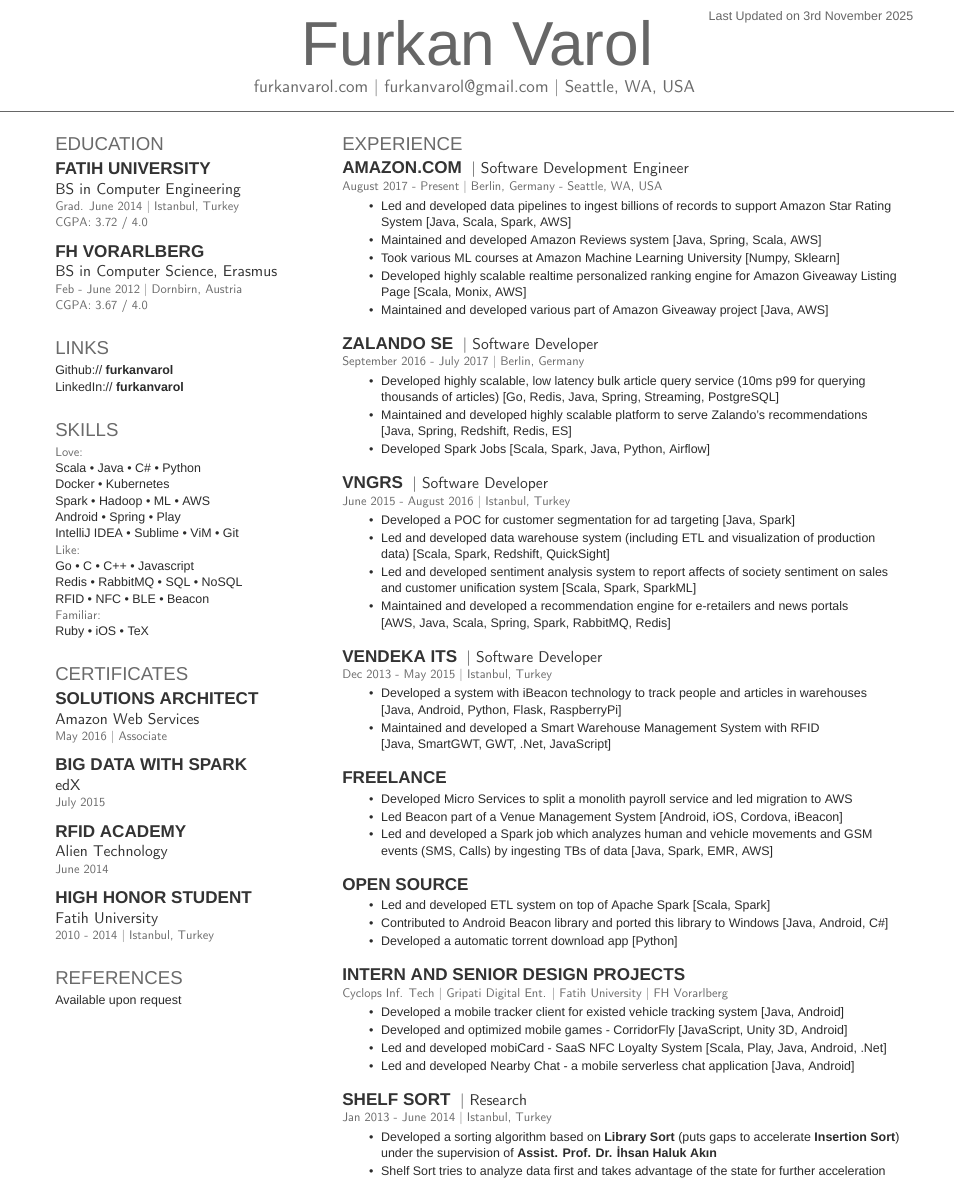
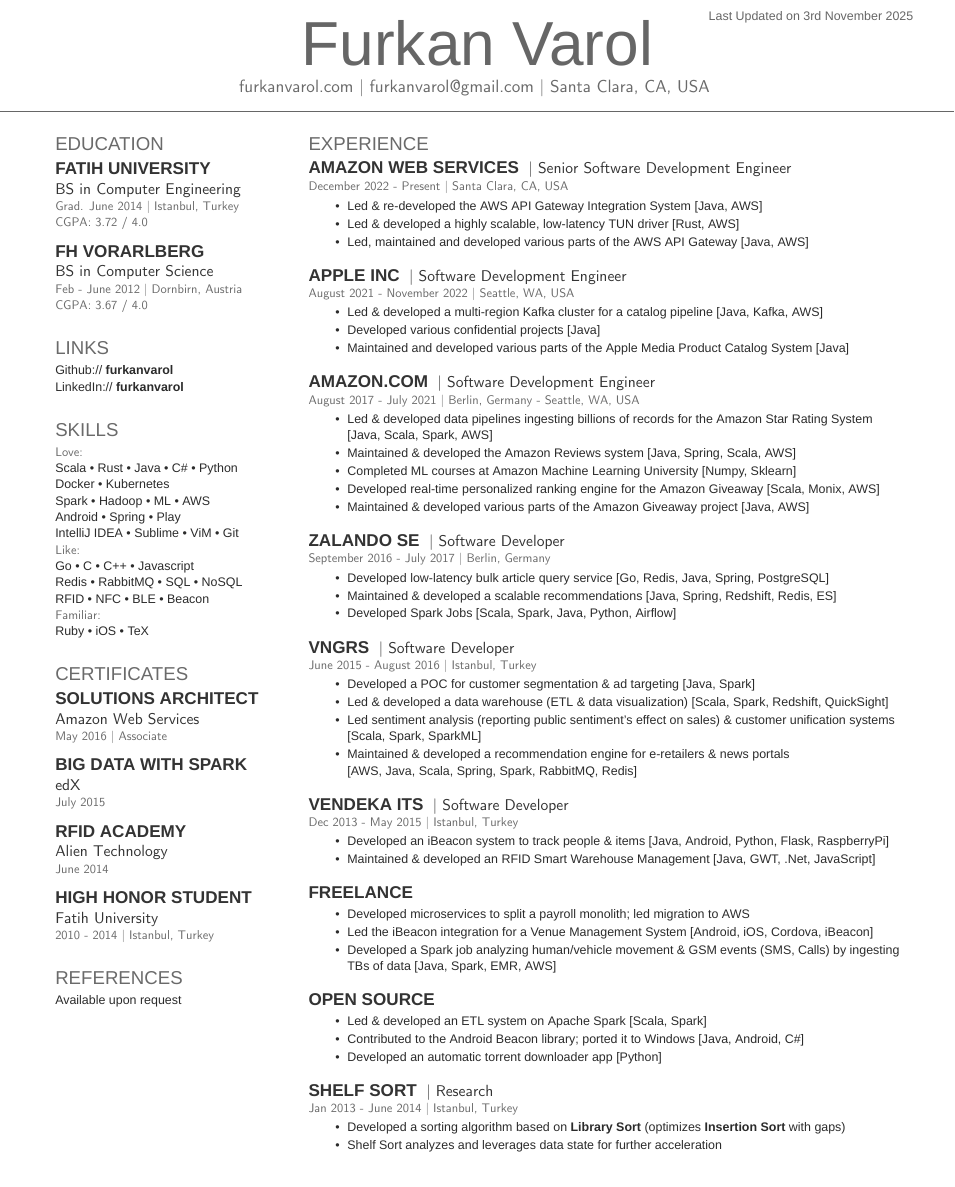
Before and after one commit to furkanvarol/resume, a LaTeX CV (furkanvarol-resume.tex): part of page 1 of 2 before the commit and part of the page after it, cut so that both start at the same text. Compiled offline with XeLaTeX; a missing font is replaced by an installed copy or a similar font.

Commit message:
Add Apple and AWS experience

```diff
--- a/furkanvarol-resume.tex
+++ b/furkanvarol-resume.tex
@@ -46,7 +46,7 @@
 %     TITLE NAME
 %
 %%%%%%%%%%%%%%%%%%%%%%%%%%%%%%%%%%%%%%
-\namesection{Furkan}{Varol}{ \urlstyle{same}\href{http://www.furkanvarol.com}{furkanvarol.com} | \href{mailto:furkanvarol@gmail.com}{furkanvarol@gmail.com} | Seattle, WA, USA
+\namesection{Furkan}{Varol}{ \urlstyle{same}\href{http://www.furkanvarol.com}{furkanvarol.com} | \href{mailto:furkanvarol@gmail.com}{furkanvarol@gmail.com} | Santa Clara, CA, USA
 }
 
 %%%%%%%%%%%%%%%%%%%%%%%%%%%%%%%%%%%%%%
@@ -70,7 +70,7 @@
 \sectionsep
 
 \subsection{FH Vorarlberg}
-\descript{BS in Computer Science, Erasmus}
+\descript{BS in Computer Science}
 \location{Feb - June 2012 | Dornbirn, Austria}
 \location{CGPA: 3.67 / 4.0}
 \sectionsep
@@ -90,7 +90,7 @@
 
 \section{Skills}
 \location{Love:}
-Scala \textbullet{} Java \textbullet{} C\# \textbullet{} Python \\
+Scala \textbullet{} Rust \textbullet{} Java \textbullet{} C\# \textbullet{} Python \\
 Docker \textbullet{} Kubernetes \\
 Spark \textbullet{} Hadoop \textbullet{}  ML \textbullet{} AWS \\
 Android \textbullet{} Spring \textbullet{} Play \\
@@ -169,16 +169,36 @@
 
 \section{Experience}
 
+\runsubsection{Amazon Web Services}
+\descript{| Senior Software Development Engineer}
+\location{December 2022 - Present | Santa Clara, CA, USA}
+\vspace{1.3em} % Hacky fix for awkward extra vertical space
+\begin{tightemize}
+\item Led \& re-developed the AWS API Gateway Integration System [Java, AWS]
+\item Led \& developed a highly scalable, low-latency TUN driver [Rust, AWS]
+\item Led, maintained and developed various parts of the AWS API Gateway [Java, AWS]
+\end{tightemize}
+\sectionsep
+
+\runsubsection{Apple Inc}
+\descript{| Software Development Engineer}
+\location{August 2021 - November 2022 | Seattle, WA, USA}
+\begin{tightemize}
+\item Led \& developed a multi-region Kafka cluster for a catalog pipeline [Java, Kafka, AWS]
+\item Developed various confidential projects [Java]
+\item Maintained and developed various parts of the Apple Media Product Catalog System [Java]
+\end{tightemize}
+\sectionsep
+
 \runsubsection{Amazon.com}
 \descript{| Software Development Engineer}
-\location{August 2017 - Present | Berlin, Germany - Seattle, WA, USA}
-\vspace{1.3em} % Hacky fix for awkward extra vertical space
+\location{August 2017 - July 2021 | Berlin, Germany - Seattle, WA, USA}
 \begin{tightemize}
-\item Led and developed data pipelines to ingest billions of records to support Amazon Star Rating System [Java, Scala, Spark, AWS]
-\item Maintained and developed Amazon Reviews system [Java, Spring, Scala, AWS]
-\item Took various ML courses at Amazon Machine Learning University [Numpy, Sklearn]
-\item Developed highly scalable realtime personalized ranking engine for Amazon Giveaway Listing Page [Scala, Monix, AWS]
-\item Maintained and developed various part of Amazon Giveaway project [Java, AWS]
+\item Led \& developed data pipelines ingesting billions of records for the Amazon Star Rating System [Java, Scala, Spark, AWS]
+\item Maintained \& developed the Amazon Reviews system [Java, Spring, Scala, AWS]
+\item Completed ML courses at Amazon Machine Learning University [Numpy, Sklearn]
+\item Developed real-time personalized ranking engine for the Amazon Giveaway [Scala, Monix, AWS]
+\item Maintained \& developed various parts of the Amazon Giveaway project [Java, AWS]
 \end{tightemize}
 \sectionsep
 
@@ -186,8 +206,8 @@
 \descript{| Software Developer}
 \location{September 2016 - July 2017 | Berlin, Germany}
 \begin{tightemize}
-\item Developed highly scalable, low latency bulk article query service (10ms p99 for querying thousands of articles) [Go, Redis, Java, Spring, Streaming, PostgreSQL]
-\item Maintained and developed highly scalable platform to serve Zalando's recommendations [Java, Spring, Redshift, Redis, ES]
+\item Developed low-latency bulk article query service [Go, Redis, Java, Spring, PostgreSQL]
+\item Maintained \& developed a scalable recommendations [Java, Spring, Redshift, Redis, ES]
 \item Developed Spark Jobs [Scala, Spark, Java, Python, Airflow]
 \end{tightemize}
 \sectionsep
@@ -196,10 +216,10 @@
 \descript{| Software Developer}
 \location{June 2015 - August 2016 | Istanbul, Turkey}
 \begin{tightemize}
-\item Developed a POC for customer segmentation for ad targeting [Java, Spark]
-\item Led and developed data warehouse system (including ETL and visualization of production data) [Scala, Spark, Redshift, QuickSight]
-\item Led and developed sentiment analysis system to report affects of society sentiment on sales and customer unification system [Scala, Spark, SparkML]
-\item Maintained and developed a recommendation engine for e-retailers and news portals \newline
+\item Developed a POC for customer segmentation \& ad targeting [Java, Spark]
+\item Led \& developed a data warehouse (ETL \& data visualization) [Scala, Spark, Redshift, QuickSight]
+\item Led sentiment analysis (reporting public sentiment's effect on sales) \& customer unification systems [Scala, Spark, SparkML]
+\item Maintained \& developed a recommendation engine for e-retailers \& news portals \newline
 [AWS, Java, Scala, Spring, Spark, RabbitMQ, Redis]
 \end{tightemize}
 \sectionsep
@@ -208,15 +228,13 @@
 \descript{| Software Developer}
 \location{Dec 2013 - May 2015 | Istanbul, Turkey}
 \begin{tightemize}
-\item Developed a system with iBeacon technology to track people and articles in warehouses
-[Java, Android, Python, Flask, RaspberryPi]
-\item Maintained and developed a Smart Warehouse Management System with RFID \newline
-[Java, SmartGWT, GWT, .Net, JavaScript]
+\item Developed an iBeacon system to track people \& items [Java, Android, Python, Flask, RaspberryPi]
+\item Maintained \& developed an RFID Smart Warehouse Management [Java, GWT, .Net, JavaScript]
 \end{tightemize}
 \sectionsep
 
 %%%%%%%%%%%%%%%%%%%%%%%%%%%%%%%%%%%%%%
-%     Freelance
+%  	 Freelance
 %%%%%%%%%%%%%%%%%%%%%%%%%%%%%%%%%%%%%%
 
 \runsubsection{Freelance}
@@ -224,9 +242,9 @@
 \location{\qquad}
 \vspace{-1.3em} % Hacky fix for removing extra vertical space
 \begin{tightemize}
-\item Developed Micro Services to split a monolith payroll service and led migration to AWS
-\item Led Beacon part of a Venue Management System [Android, iOS, Cordova, iBeacon]
-\item Led and developed a Spark job which analyzes human and vehicle movements and GSM events (SMS, Calls) by ingesting TBs of data [Java, Spark, EMR, AWS]
+\item Developed microservices to split a payroll monolith; led migration to AWS
+\item Led the iBeacon integration for a Venue Management System [Android, iOS, Cordova, iBeacon]
+\item Developed a Spark job analyzing human/vehicle movement \& GSM events (SMS, Calls) by ingesting TBs of data [Java, Spark, EMR, AWS]
 \end{tightemize}
 \sectionsep
 
@@ -239,24 +257,9 @@
 \location{\qquad}
 \vspace{-1.3em} % Hacky fix for removing extra vertical space
 \begin{tightemize}
-\item Led and developed ETL system on top of Apache Spark [Scala, Spark]
-\item Contributed to Android Beacon library and ported this library to Windows [Java, Android, C\#]
-\item Developed a automatic torrent download app [Python]
-\end{tightemize}
-\sectionsep
-
-%%%%%%%%%%%%%%%%%%%%%%%%%%%%%%%%%%%%%%
-%     Intern and Senior Design Projects
-%%%%%%%%%%%%%%%%%%%%%%%%%%%%%%%%%%%%%%
-
-\runsubsection{Intern and Senior Design Projects}
-\descript{}
-\location{Cyclops Inf. Tech | Gripati Digital Ent. | Fatih University | FH Vorarlberg}
-\begin{tightemize}
-\item Developed a mobile tracker client for existed vehicle tracking system [Java, Android]
-\item Developed and optimized mobile games - CorridorFly [JavaScript, Unity 3D, Android]
-\item Led and developed mobiCard - SaaS NFC Loyalty System [Scala, Play, Java, Android, .Net]
-\item Led and developed Nearby Chat - a mobile serverless chat application [Java, Android]
+\item Led \& developed an ETL system on Apache Spark [Scala, Spark]
+\item Contributed to the Android Beacon library; ported it to Windows [Java, Android, C\#]
+\item Developed an automatic torrent downloader app [Python]
 \end{tightemize}
 \sectionsep
 
@@ -268,8 +271,8 @@
 \descript{| Research}
 \location{Jan 2013 - June 2014 | Istanbul, Turkey}
 \begin{tightemize}
-\item Developed a sorting algorithm based on \textbf{Library Sort} (puts gaps to accelerate \textbf{Insertion Sort}) under the supervision of \textbf{Assist. Prof. Dr. İhsan Haluk Akın}
-\item Shelf Sort tries to analyze data first and takes advantage of the state for further acceleration
+\item Developed a sorting algorithm based on \textbf{Library Sort} (optimizes \textbf{Insertion Sort} with gaps)
+\item Shelf Sort analyzes and leverages data state for further acceleration
 \end{tightemize}
 \sectionsep
 
```
Also changed, not shown: furkanvarol-resume.pdf, furkanvarol-resume.tex (4 more changed lines).
